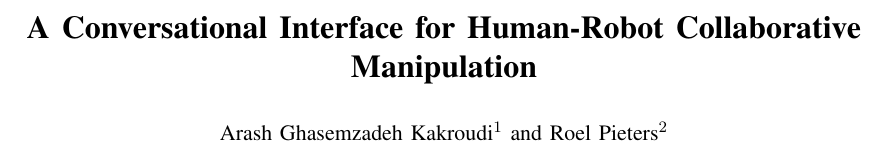
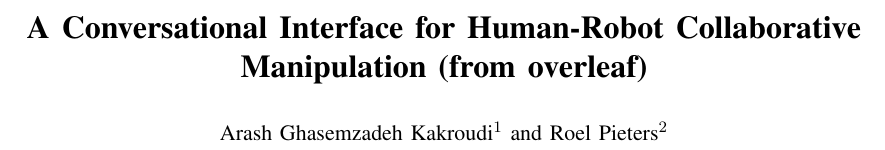
Before and after one commit to Arashghsz/franka-llm, a LaTeX paper (main.tex): part of page 1 of 3, cut so that both start at the same text. Compiled offline with pdfLaTeX.

Commit message:
test: a minor change from overleaf

```diff
--- a/main.tex
+++ b/main.tex
@@ -8,7 +8,7 @@
 %\usepackage{amssymb}
 
 \title{\LARGE \bf
-A Conversational Interface for Human-Robot Collaborative Manipulation
+A Conversational Interface for Human-Robot Collaborative Manipulation (from overleaf)
 }
 
 \author{Arash Ghasemzadeh Kakroudi$^{1}$ and Roel Pieters$^{2}$%
```
